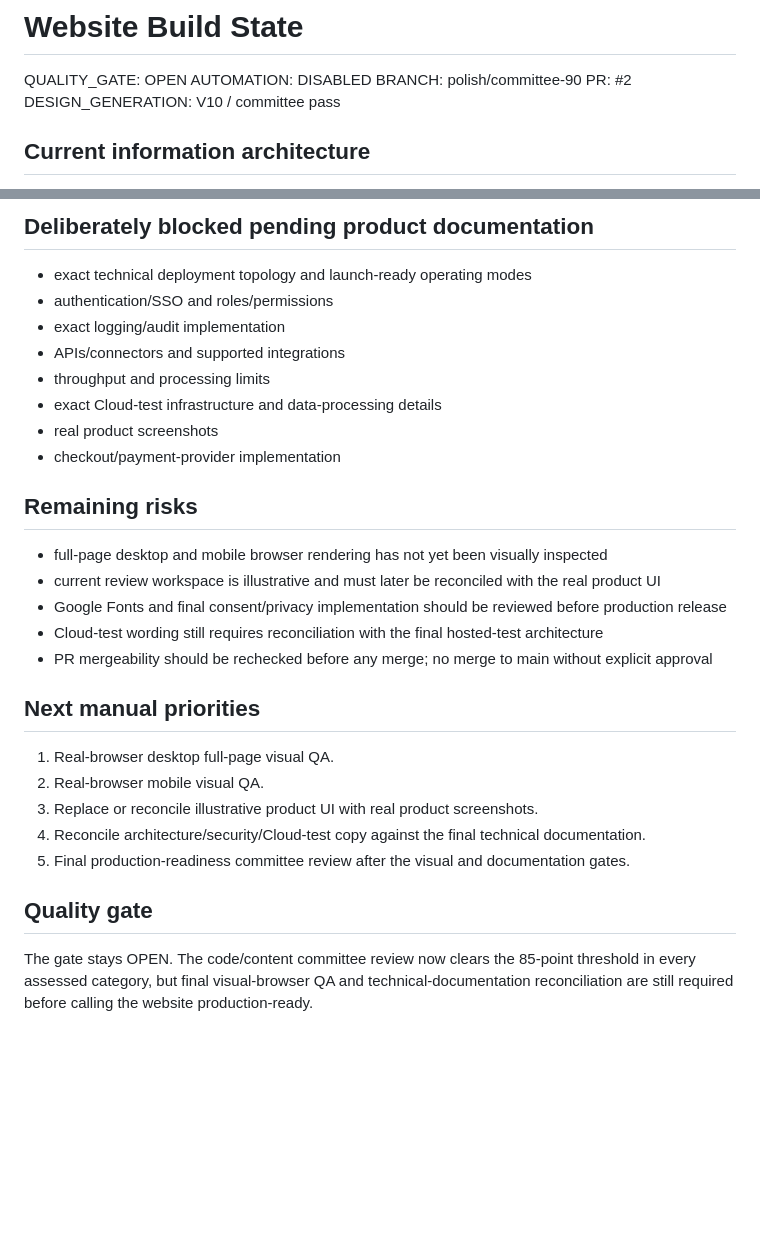
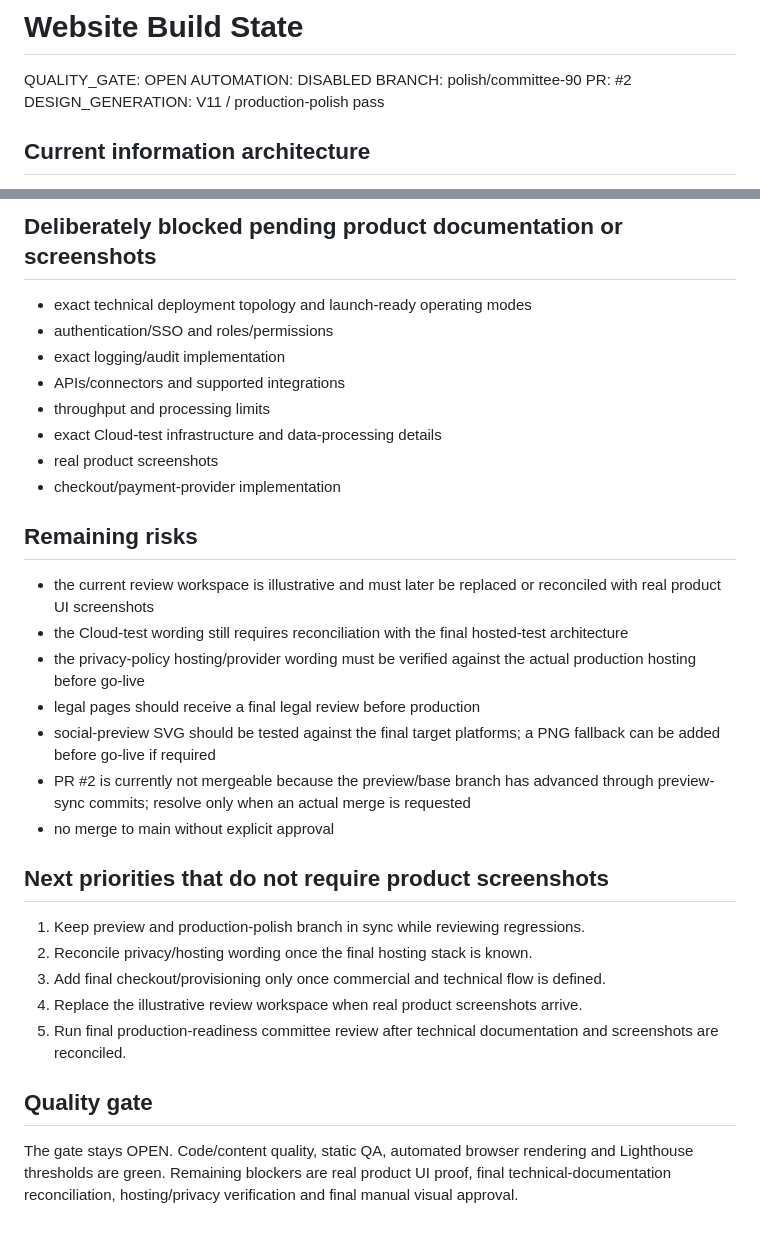
Before and after one commit to t6ctr6229j-source/psoydo, a Markdown page: docs/OVERNIGHT_BUILD_STATE.md, 2 parts joined by grey strips. GitHub-like rendering; blank space fills up the shorter version.

```diff
--- a/docs/OVERNIGHT_BUILD_STATE.md
+++ b/docs/OVERNIGHT_BUILD_STATE.md
@@ -4,7 +4,7 @@ QUALITY_GATE: OPEN
 AUTOMATION: DISABLED
 BRANCH: polish/committee-90
 PR: #2
-DESIGN_GENERATION: V10 / committee pass
+DESIGN_GENERATION: V11 / production-polish pass
 
 ## Current information architecture
 - /de/ — executive sales story: problem, context insight, product flow, business scenarios, trust, paid evaluation
@@ -54,5 +77,5 @@ Committee threshold is met in the current code/content review. The design score
 
-## Deliberately blocked pending product documentation
+## Deliberately blocked pending product documentation or screenshots
 - exact technical deployment topology and launch-ready operating modes
 - authentication/SSO and roles/permissions
 - exact logging/audit implementation
@@ -63,18 +86,20 @@ Committee threshold is met in the current code/content review. The design score
 - checkout/payment-provider implementation
 
 ## Remaining risks
-- full-page desktop and mobile browser rendering has not yet been visually inspected
-- current review workspace is illustrative and must later be reconciled with the real product UI
-- Google Fonts and final consent/privacy implementation should be reviewed before production release
-- Cloud-test wording still requires reconciliation with the final hosted-test architecture
-- PR mergeability should be rechecked before any merge; no merge to main without explicit approval
+- the current review workspace is illustrative and must later be replaced or reconciled with real product UI screenshots
+- the Cloud-test wording still requires reconciliation with the final hosted-test architecture
+- the privacy-policy hosting/provider wording must be verified against the actual production hosting before go-live
+- legal pages should receive a final legal review before production
+- social-preview SVG should be tested against the final target platforms; a PNG fallback can be added before go-live if required
+- PR #2 is currently not mergeable because the preview/base branch has advanced through preview-sync commits; resolve only when an actual merge is requested
+- no merge to main without explicit approval
 
-## Next manual priorities
-1. Real-browser desktop full-page visual QA.
-2. Real-browser mobile visual QA.
-3. Replace or reconcile illustrative product UI with real product screenshots.
-4. Reconcile architecture/security/Cloud-test copy against the final technical documentation.
-5. Final production-readiness committee review after the visual and documentation gates.
+## Next priorities that do not require product screenshots
+1. Keep preview and production-polish branch in sync while reviewing regressions.
+2. Reconcile privacy/hosting wording once the final hosting stack is known.
+3. Add final checkout/provisioning only once commercial and technical flow is defined.
+4. Replace the illustrative review workspace when real product screenshots arrive.
+5. Run final production-readiness committee review after technical documentation and screenshots are reconciled.
 
 ## Quality gate
-The gate stays OPEN. The code/content committee review now clears the 85-point threshold in every assessed category, but final visual-browser QA and technical-documentation reconciliation are still required before calling the website production-ready.
+The gate stays OPEN. Code/content quality, static QA, automated browser rendering and Lighthouse thresholds are green. Remaining blockers are real product UI proof, final technical-documentation reconciliation, hosting/privacy verification and final manual visual approval.
```
Also changed, not shown: other parts of docs/OVERNIGHT_BUILD_STATE.md (+42 -19 lines).
